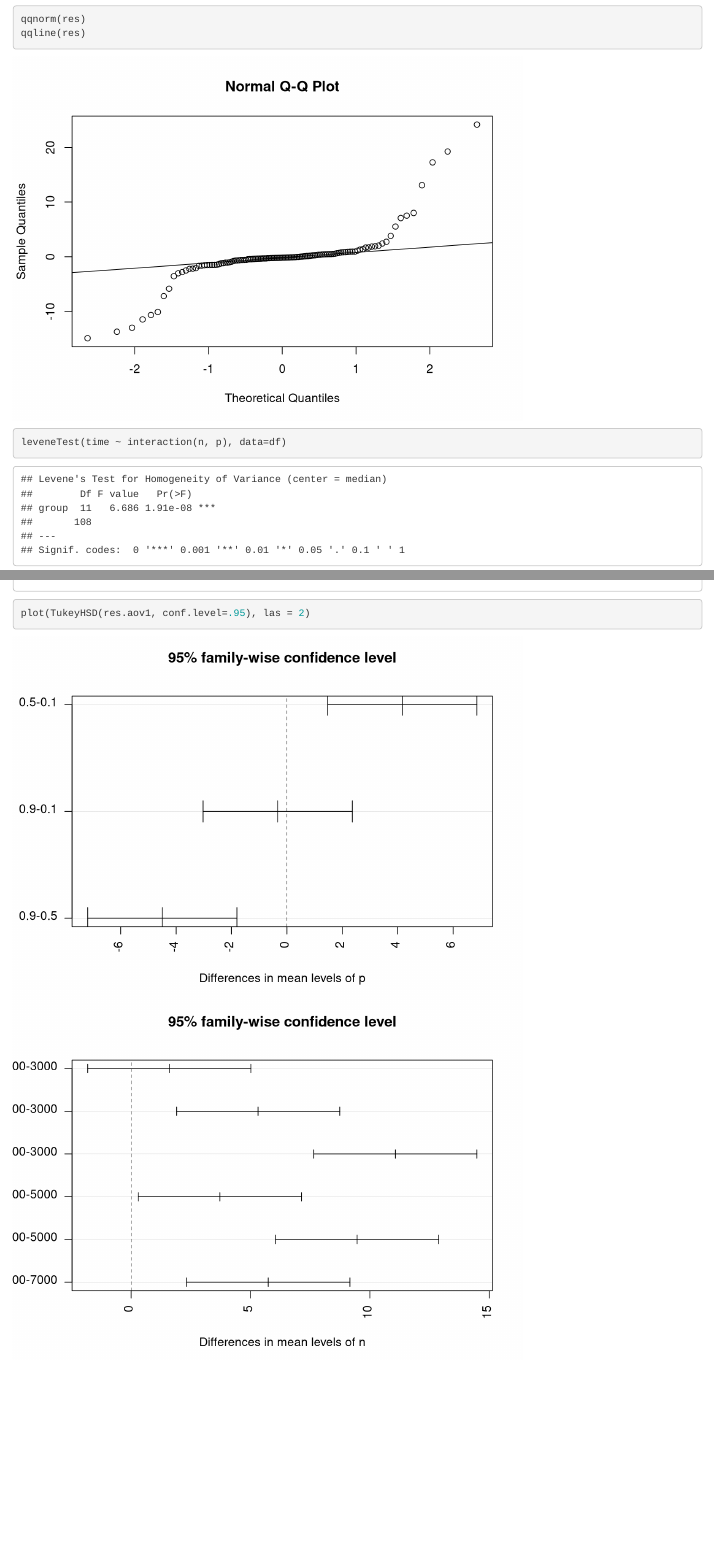
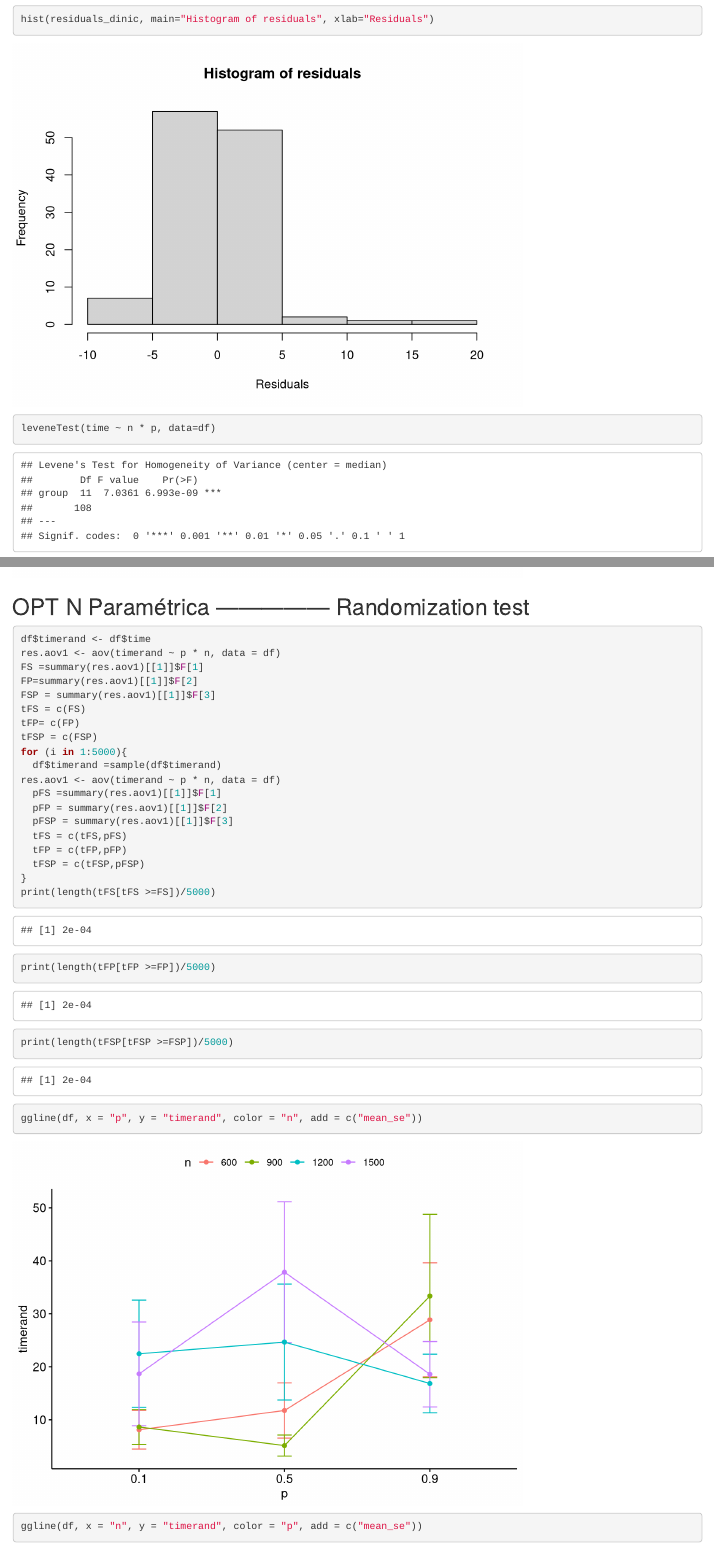
Before and after one commit to goncalonsp/mei-2022-2023, an R Markdown document (Meta3_v2.Rmd): the page in a window 1100 px wide, from 6760 px down before the commit and from 8000 px down after it, and a second part further down, joined at a grey line. Rendered offline with R 4.5, knitr and Pandoc, with nearby package versions; code that draws random numbers runs with fixed seeds of ours.

Commit message:
Add files via upload

````diff
--- a/Meta3_v2.Rmd
+++ b/Meta3_v2.Rmd
@@ -30,7 +31,7 @@ require("dplyr")
 # Dinic
 
 ```{r Load data set}
-df <- read.csv(file = "results_tests_dinic.csv", header=TRUE)
+df <- read.csv(file = "results_tests_ek.csv", header=TRUE)
 df$alg = factor(df$alg)
 df$n = factor(df$n)
 df$p = factor(df$p)
@@ -46,6 +47,16 @@ summary(df)
 ```{r Interactions}
 ggline(df, x = "p", y = "time", color = "n", add = c("mean_se"))
 ggline(df, x = "n", y = "time", color = "p", add = c("mean_se"))
+interaction.plot(x.factor = df$p, trace.factor = df$n,
+                 response = df$time, fun = mean,
+                 type = "b", legend = TRUE,
+                 xlab = "prob", ylab="time",
+                 pch=c(1,19), col = c("#00AFBB", "#E7B800"))
+interaction.plot(x.factor = df$n, trace.factor = df$p,
+                 response = df$time, fun = mean,
+                 type = "b", legend = TRUE,
+                 xlab = "n_vert", ylab="time",
+                 pch=c(1,19), col = c("#00AFBB", "#E7B800"))
 ```
 
 ```{r Plots}
@@ -70 +84,2 @@ plot(res.aov1, 1)
 
+hist(residuals_dinic, main="Histogram of residuals", xlab="Residuals")
@@ -72,15 +86,37 @@ res <- res.aov1$residuals
 
-hist(res, main="Histogram of residuals", xlab="Residuals")
-
-qqnorm(res)
-qqline(res)
-
-leveneTest(time ~ interaction(n, p), data=df)
+leveneTest(time ~ n * p, data=df)
 ```
-
 ## Post HOC Analysis ---------------
 
 ```{r Post HOC}
 TukeyHSD(res.aov1)
 plot(TukeyHSD(res.aov1, conf.level=.95), las = 2)
 ```
+
+## OPT N Paramétrica --------------- Randomization test
+
+```{r}
+df$timerand <- df$time
+res.aov1 <- aov(timerand ~ p * n, data = df)
+FS =summary(res.aov1)[[1]]$F[1]
+FP=summary(res.aov1)[[1]]$F[2]
+FSP = summary(res.aov1)[[1]]$F[3]
+tFS = c(FS)
+tFP= c(FP)
+tFSP = c(FSP)
+for (i in 1:5000){
+  df$timerand =sample(df$timerand)
+res.aov1 <- aov(timerand ~ p * n, data = df)
+  pFS =summary(res.aov1)[[1]]$F[1]
+  pFP = summary(res.aov1)[[1]]$F[2]
+  pFSP = summary(res.aov1)[[1]]$F[3]
+  tFS = c(tFS,pFS)
+  tFP = c(tFP,pFP)
+  tFSP = c(tFSP,pFSP)
+}
+print(length(tFS[tFS >=FS])/5000)
+print(length(tFP[tFP >=FP])/5000)
+print(length(tFSP[tFSP >=FSP])/5000)
+ggline(df, x = "p", y = "timerand", color = "n", add = c("mean_se"))
+ggline(df, x = "n", y = "timerand", color = "p", add = c("mean_se"))
+```
````
Also changed, not shown: Meta3_v2.Rmd (17 more changed lines).
